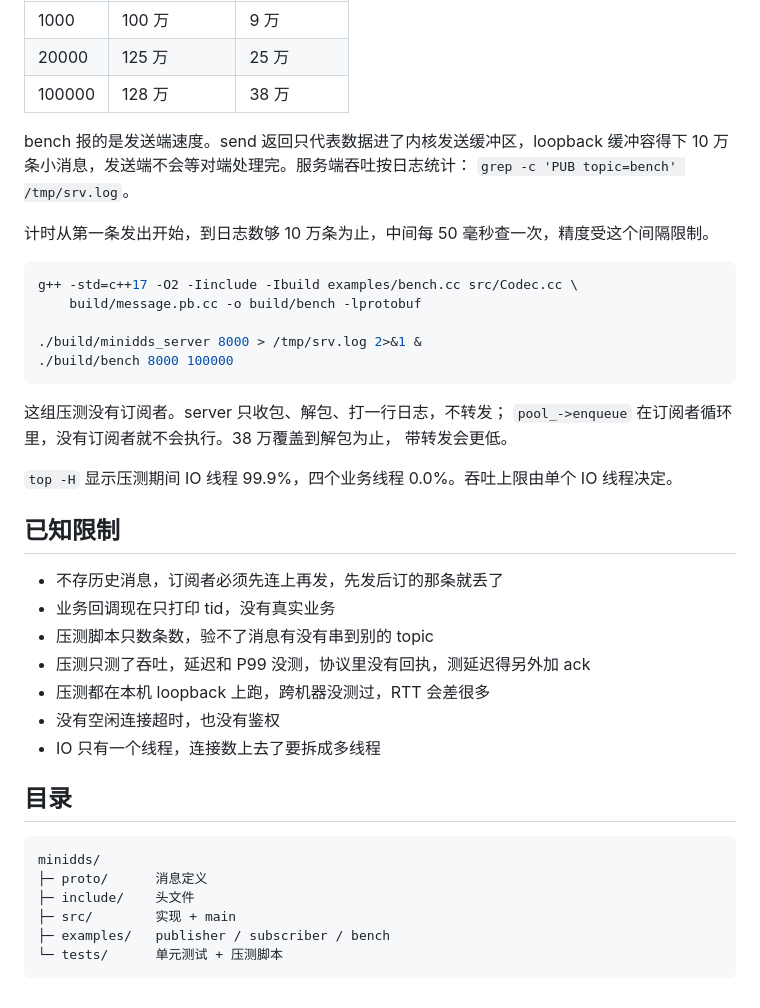
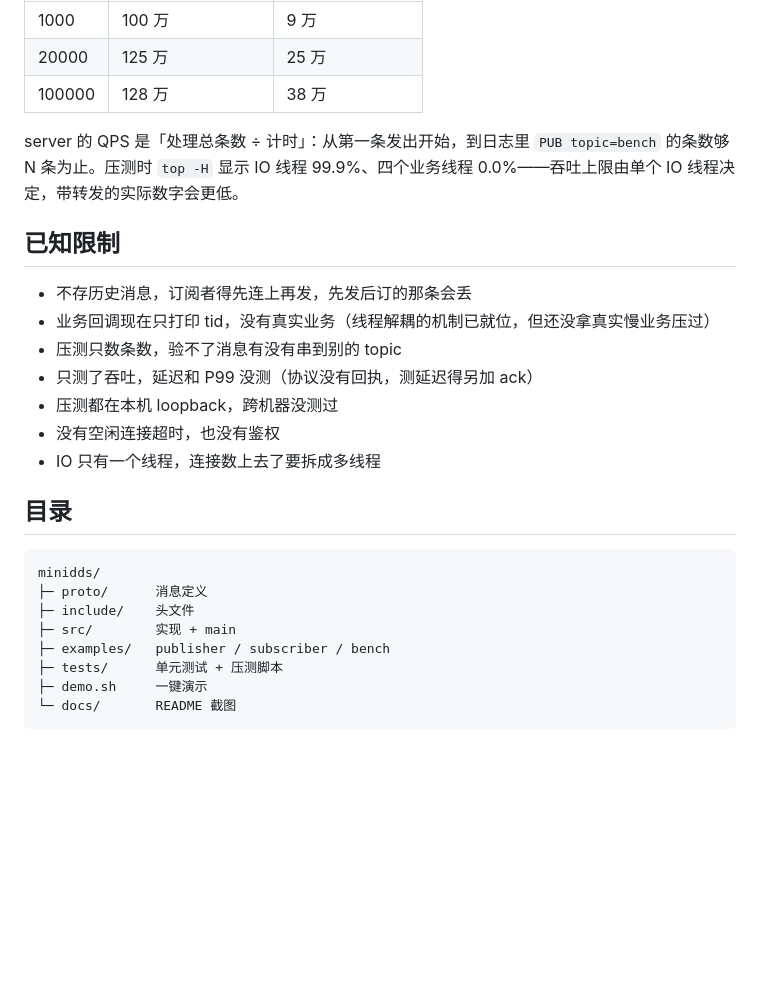
Before and after one commit to llx1501997511/MiniDDS, a Markdown page: README.md, the part around one of its changes. Rendered like a GitHub page; blank space fills up the shorter version.

````diff
--- a/README.md
+++ b/README.md
@@ -82,33 +109,15 @@ send 返回了不等于对端收到了。
 | 20000 | 125 万 | 25 万 |
 | 100000 | 128 万 | 38 万 |
 
-bench 报的是发送端速度。send 返回只代表数据进了内核发送缓冲区，loopback 缓冲容得下
-10 万条小消息，发送端不会等对端处理完。服务端吞吐按日志统计：
-`grep -c 'PUB topic=bench' /tmp/srv.log`。
-
-计时从第一条发出开始，到日志数够 10 万条为止，中间每 50 毫秒查一次，精度受这个间隔限制。
-
-```bash
-g++ -std=c++17 -O2 -Iinclude -Ibuild examples/bench.cc src/Codec.cc \
-    build/message.pb.cc -o build/bench -lprotobuf
-
-./build/minidds_server 8000 > /tmp/srv.log 2>&1 &
-./build/bench 8000 100000
-```
-
-这组压测没有订阅者。server 只收包、解包、打一行日志，不转发；
-`pool_->enqueue` 在订阅者循环里，没有订阅者就不会执行。38 万覆盖到解包为止，
-带转发会更低。
-
-`top -H` 显示压测期间 IO 线程 99.9%，四个业务线程 0.0%。吞吐上限由单个 IO 线程决定。
+server 的 QPS 是「处理总条数 ÷ 计时」：从第一条发出开始，到日志里 `PUB topic=bench` 的条数够 N 条为止。压测时 `top -H` 显示 IO 线程 99.9%、四个业务线程 0.0%——吞吐上限由单个 IO 线程决定，带转发的实际数字会更低。
 
 ## 已知限制
 
-- 不存历史消息，订阅者必须先连上再发，先发后订的那条就丢了
-- 业务回调现在只打印 tid，没有真实业务
-- 压测脚本只数条数，验不了消息有没有串到别的 topic
-- 压测只测了吞吐，延迟和 P99 没测，协议里没有回执，测延迟得另外加 ack
-- 压测都在本机 loopback 上跑，跨机器没测过，RTT 会差很多
+- 不存历史消息，订阅者得先连上再发，先发后订的那条会丢
+- 业务回调现在只打印 tid，没有真实业务（线程解耦的机制已就位，但还没拿真实慢业务压过）
+- 压测只数条数，验不了消息有没有串到别的 topic
+- 只测了吞吐，延迟和 P99 没测（协议没有回执，测延迟得另加 ack）
+- 压测都在本机 loopback，跨机器没测过
 - 没有空闲连接超时，也没有鉴权
 - IO 只有一个线程，连接数上去了要拆成多线程
 
@@ -120,5 +129,7 @@ minidds/
 ├─ include/    头文件
 ├─ src/        实现 + main
 ├─ examples/   publisher / subscriber / bench
-└─ tests/      单元测试 + 压测脚本
+├─ tests/      单元测试 + 压测脚本
+├─ demo.sh     一键演示
+└─ docs/       README 截图
 ```
````
Also changed, not shown: other parts of README.md (+79 -52 lines), docs/demo.png (added), 15 other files.
